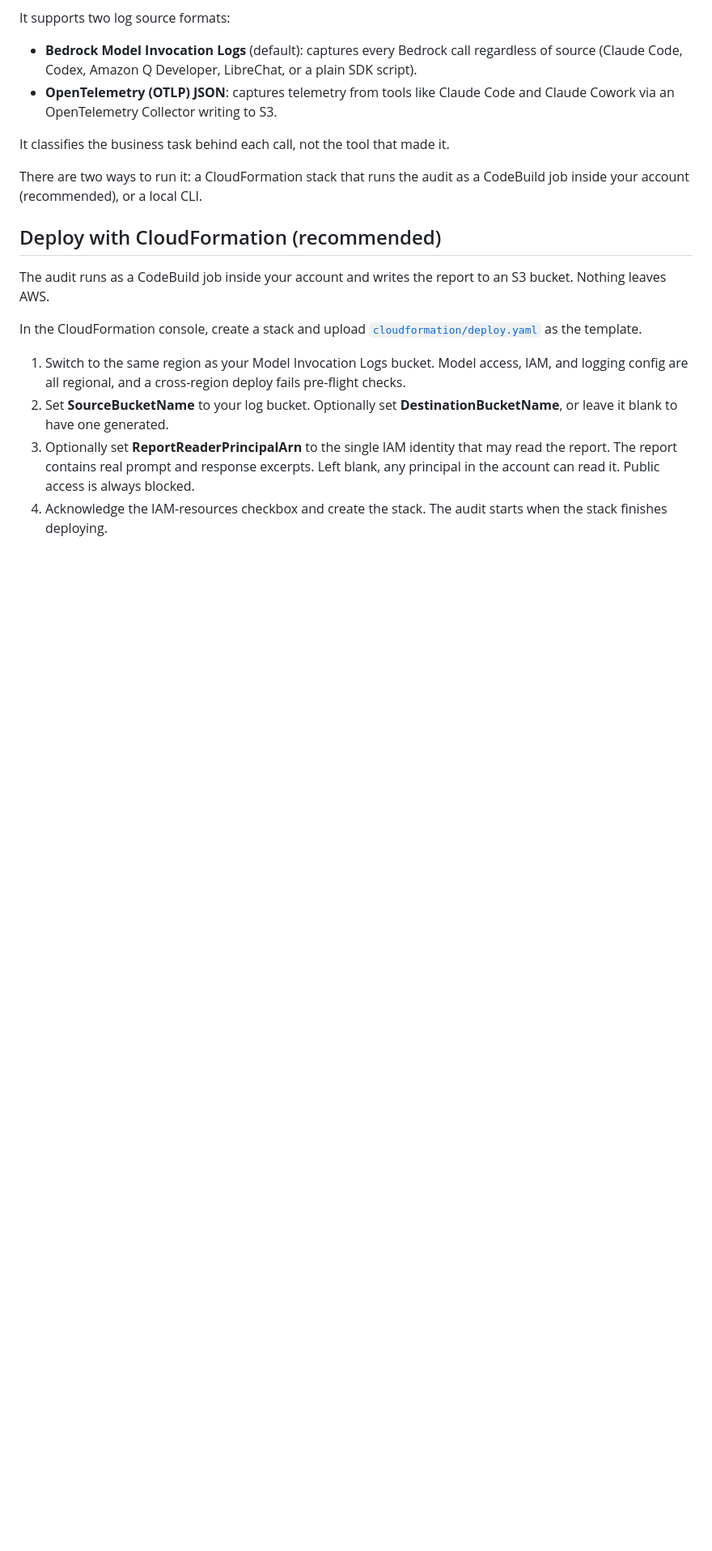
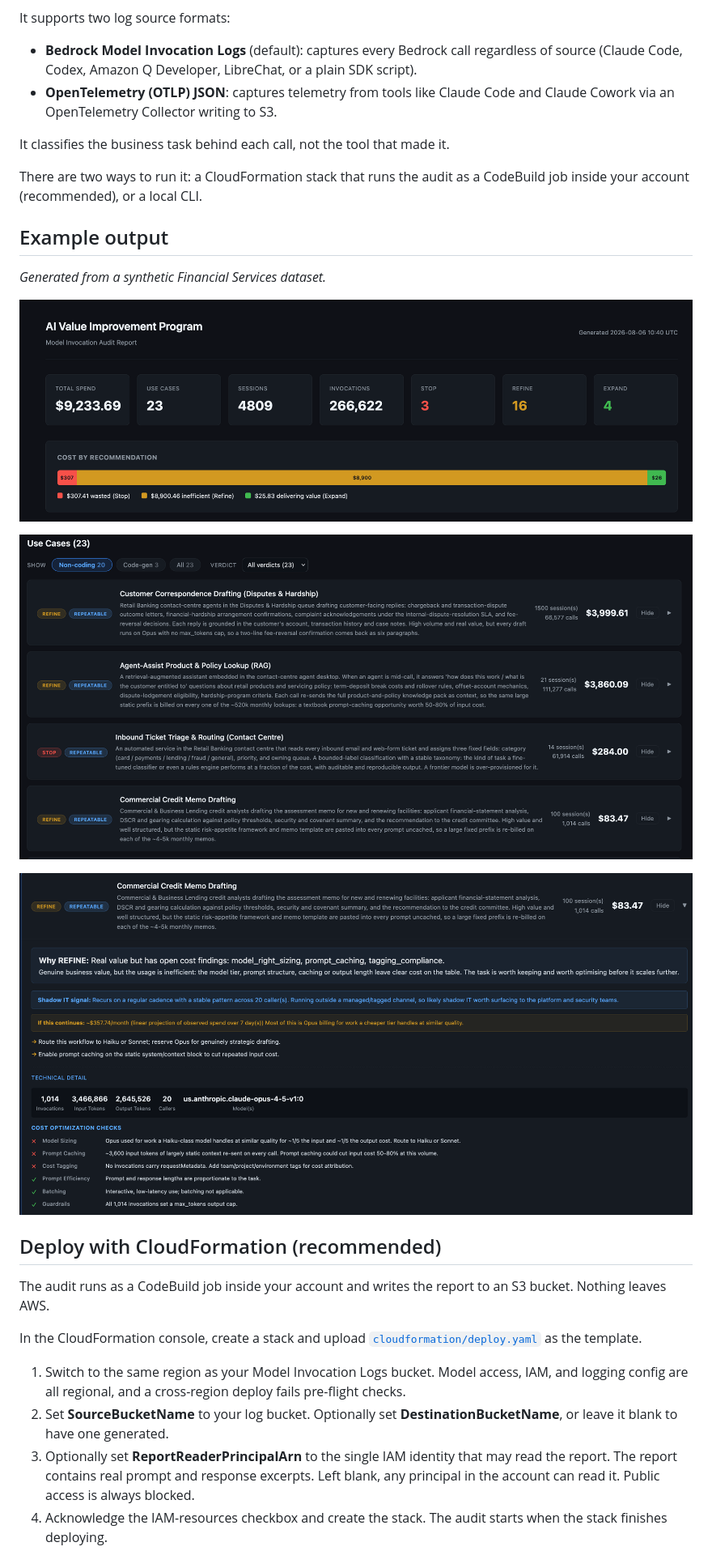
Before and after one commit to aws-samples/sample-ai-value-assessment, a Markdown page: README.md, the part around the change. Shown at 81% size. Drawn GitHub-style; pictures changed too: docs/example-report-dashboard.png (added), docs/example-report-detail.png (added), docs/example-report-use-cases.png (added); blank space fills up the shorter version.

Commit message:
Add example report screenshots to README
Shows the report header, use case list and a detail view so readers
see what the audit produces before deploying it.

Co-Authored-By: Claude Opus 5.5 <noreply@anthropic.com>

```diff
--- a/README.md
+++ b/README.md
@@ -15,6 +15,16 @@ It classifies the business task behind each call, not the tool that made it.
 
 There are two ways to run it: a CloudFormation stack that runs the audit as a
 CodeBuild job inside your account (recommended), or a local CLI.
+
+## Example output
+
+*Generated from a synthetic Financial Services dataset.*
+
+![Report header showing total spend, Stop/Refine/Expand counts, and cost by recommendation](docs/example-report-dashboard.png)
+
+![Use case list with a recommendation, description, and spend for each use case](docs/example-report-use-cases.png)
+
+![Expanded use case showing the recommendation rationale, shadow IT signal, spend projection, and cost optimization checks](docs/example-report-detail.png)
 
 ## Deploy with CloudFormation (recommended)
 
```
